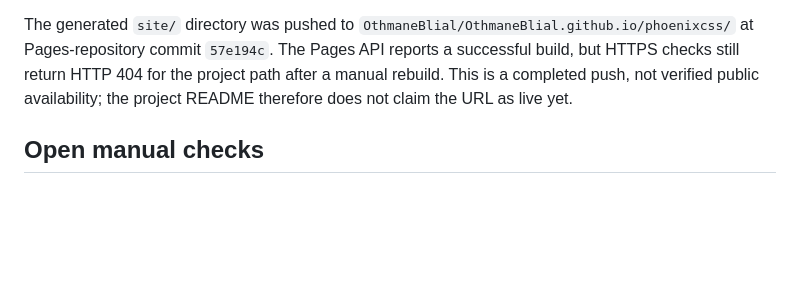
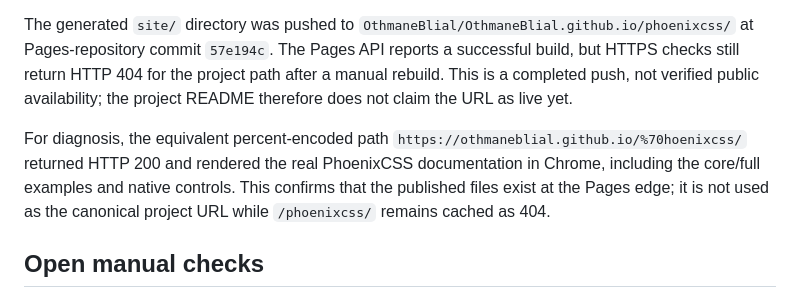
Before and after one commit to OthmaneBlial/phoenixcss, a Markdown page: docs/VALIDATION.md, the part around the change. Drawn GitHub-style; blank space fills up the shorter version.

Commit message:
docs: record pages edge diagnosis

```diff
--- a/docs/VALIDATION.md
+++ b/docs/VALIDATION.md
@@ -36,6 +36,8 @@ A second fresh shallow clone of public `main` at commit `1a26fc1` was installed
 
 The generated `site/` directory was pushed to `OthmaneBlial/OthmaneBlial.github.io/phoenixcss/` at Pages-repository commit `57e194c`. The Pages API reports a successful build, but HTTPS checks still return HTTP 404 for the project path after a manual rebuild. This is a completed push, not verified public availability; the project README therefore does not claim the URL as live yet.
 
+For diagnosis, the equivalent percent-encoded path `https://othmaneblial.github.io/%70hoenixcss/` returned HTTP 200 and rendered the real PhoenixCSS documentation in Chrome, including the core/full examples and native controls. This confirms that the published files exist at the Pages edge; it is not used as the canonical project URL while `/phoenixcss/` remains cached as 404.
+
 ## Open manual checks
 
 - Complete the keyboard paths using Tab, Shift+Tab, Enter, Space, and Escape at 200% browser zoom; record the exact browser, viewport, and result.
```
